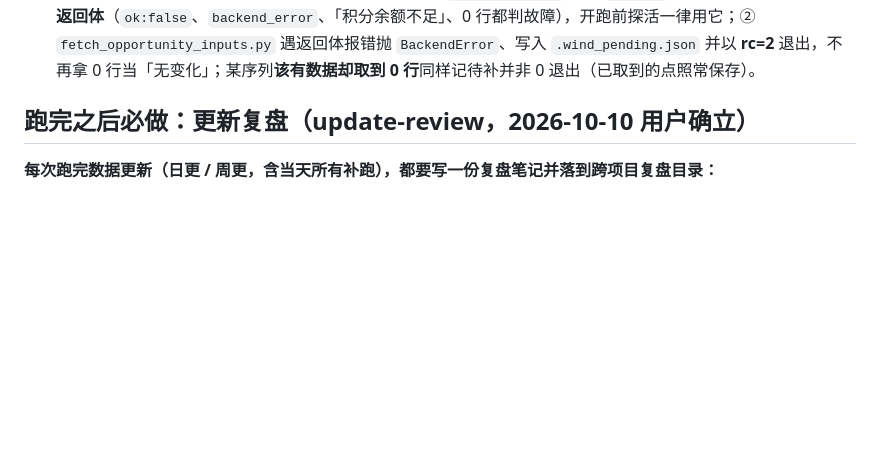
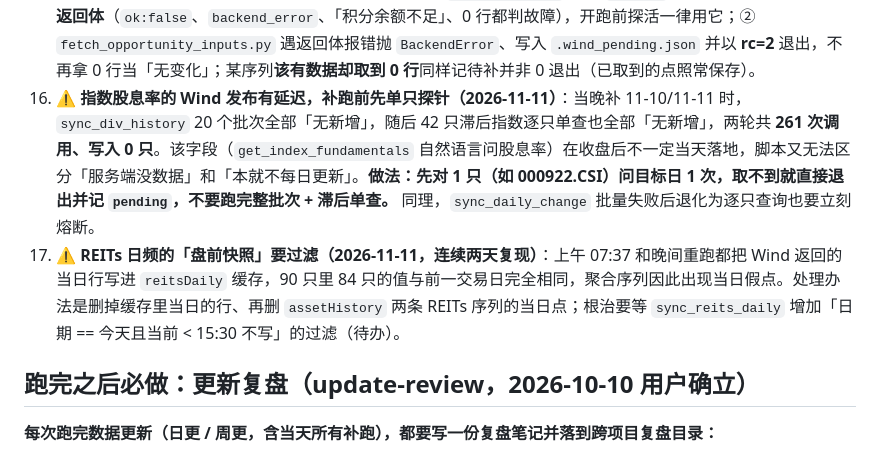
Before and after one commit to vincewatson/dividend-guide, a Markdown page: docs/data-governance/update-mechanism.md, the part around the change. Rendered like a GitHub page; blank space fills up the shorter version.

Commit message:
docs: 开跑前必读补充指数股息率探针与 REITs 盘前快照过滤（11-11 复盘教训）

```diff
--- a/docs/data-governance/update-mechanism.md
+++ b/docs/data-governance/update-mechanism.md
@@ -41,6 +41,8 @@
 12. ✅ **已修（2026-10-17）· 报告里星期显示 `??`**：档位判定的 python 改为只输出星期**序号**，中文由 bash 数组映射，避开跨进程编码；实测输出「本次档位：**日更+周更**（周六（北京）…）」，不再出现 `??`。仅影响报告文字，不影响数据与部署。
 13. ⚠️ **digest-db 就绪时间（2026-10-17）**：上游每日约 **08:44–08:50** 才同步完（`mtime` / `meta.updatedAt` 同步变化）。08:30 前体检会误报「落后于昨天」；建议默认 **09:30 之后**再整跑。**若届时仍无更新，按上一条直接忽略继续，不再等待。**
 14. ✅ **已修（2026-10-25）· 积分耗尽「0 行也算成功」**：① `wind_client.py` 新增 `--probe` —— **1 次真实取数 + 检查返回体**（`ok:false`、`backend_error`、「积分余额不足」、0 行都判故障），开跑前探活一律用它；② `fetch_opportunity_inputs.py` 遇返回体报错抛 `BackendError`、写入 `.wind_pending.json` 并以 **rc=2** 退出，不再拿 0 行当「无变化」；某序列**该有数据却取到 0 行**同样记待补并非 0 退出（已取到的点照常保存）。
+15. ⚠️ **指数股息率的 Wind 发布有延迟，补跑前先单只探针（2026-11-11）**：当晚补 11-10/11-11 时，`sync_div_history` 20 个批次全部「无新增」，随后 42 只滞后指数逐只单查也全部「无新增」，两轮共 **261 次调用、写入 0 只**。该字段（`get_index_fundamentals` 自然语言问股息率）在收盘后不一定当天落地，脚本又无法区分「服务端没数据」和「本就不每日更新」。**做法：先对 1 只（如 000922.CSI）问目标日 1 次，取不到就直接退出并记 `pending`，不要跑完整批次 + 滞后单查。** 同理，`sync_daily_change` 批量失败后退化为逐只查询也要立刻熔断。
+16. ⚠️ **REITs 日频的「盘前快照」要过滤（2026-11-11，连续两天复现）**：上午 07:37 和晚间重跑都把 Wind 返回的当日行写进 `reitsDaily` 缓存，90 只里 84 只的值与前一交易日完全相同，聚合序列因此出现当日假点。处理办法是删掉缓存里当日的行、再删 `assetHistory` 两条 REITs 序列的当日点；根治要等 `sync_reits_daily` 增加「日期 == 今天且当前 < 15:30 不写」的过滤（待办）。
 
 ## 跑完之后必做：更新复盘（update-review，2026-10-10 用户确立）
 
```
